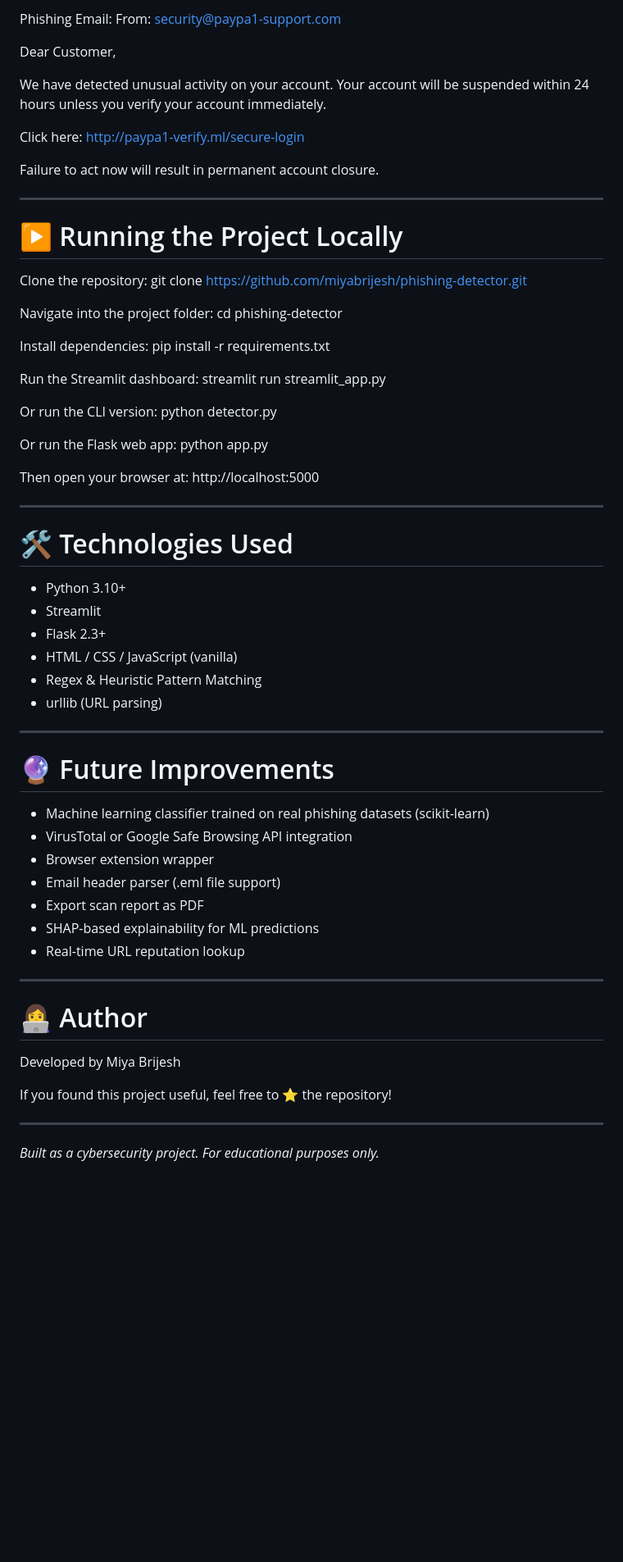
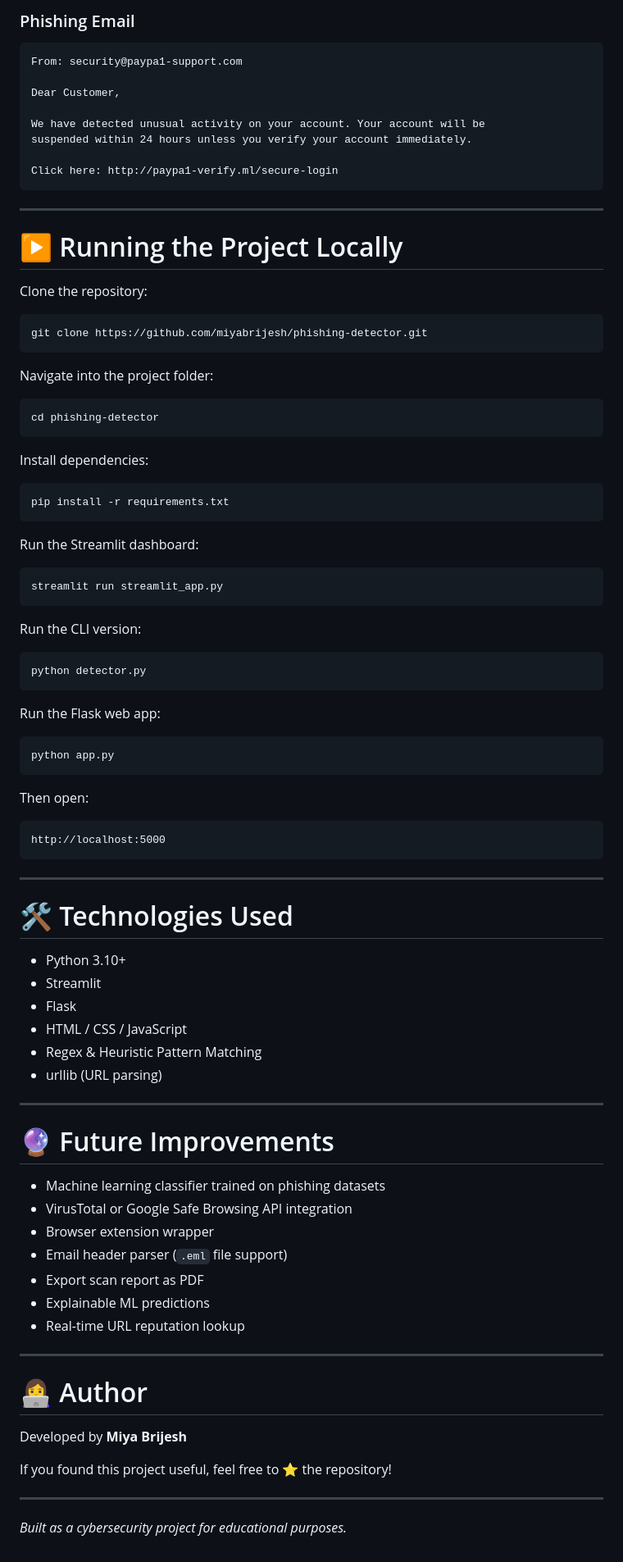
Before and after one commit to miyabrijesh/phishing-detector, a Markdown page: README.md, the part around one of its changes. Shown at 82% size. GitHub-like rendering; blank space fills up the shorter version.

````diff
--- a/README.md
+++ b/README.md
@@ -176,5 +192,7 @@ https://www.google.com/search?q=cybersecurity
 
-Phishing Email:
+### Phishing Email
+
+```
 From: security@paypa1-support.com
 
 Dear Customer,
@@ -183,32 +201,53 @@ We have detected unusual activity on your account. Your account will be
 suspended within 24 hours unless you verify your account immediately.
 
 Click here: http://paypa1-verify.ml/secure-login
-
-Failure to act now will result in permanent account closure.
+```
 
 ---
 
 # ▶ Running the Project Locally
 
 Clone the repository:
+
+```
 git clone https://github.com/miyabrijesh/phishing-detector.git
+```
 
 Navigate into the project folder:
+
+```
 cd phishing-detector
+```
 
 Install dependencies:
+
+```
 pip install -r requirements.txt
+```
 
 Run the Streamlit dashboard:
+
+```
 streamlit run streamlit_app.py
+```
 
-Or run the CLI version:
+Run the CLI version:
+
+```
 python detector.py
+```
 
-Or run the Flask web app:
+Run the Flask web app:
+
+```
 python app.py
+```
 
-Then open your browser at: http://localhost:5000
+Then open:
+
+```
+http://localhost:5000
+```
 
 ---
 
@@ -216,8 +255,8 @@ Then open your browser at: http://localhost:5000
 
 - Python 3.10+
 - Streamlit
-- Flask 2.3+
-- HTML / CSS / JavaScript (vanilla)
+- Flask
+- HTML / CSS / JavaScript
 - Regex & Heuristic Pattern Matching
 - urllib (URL parsing)
 
@@ -225,22 +264,22 @@ Then open your browser at: http://localhost:5000
 
 # 🔮 Future Improvements
 
-- Machine learning classifier trained on real phishing datasets (scikit-learn)
+- Machine learning classifier trained on phishing datasets
 - VirusTotal or Google Safe Browsing API integration
 - Browser extension wrapper
-- Email header parser (.eml file support)
+- Email header parser (`.eml` file support)
 - Export scan report as PDF
-- SHAP-based explainability for ML predictions
+- Explainable ML predictions
 - Real-time URL reputation lookup
 
 ---
 
 # 👩‍💻 Author
 
-Developed by Miya Brijesh
+Developed by **Miya Brijesh**
 
 If you found this project useful, feel free to ⭐ the repository!
 
 ---
 
-*Built as a cybersecurity project. For educational purposes only.*
+*Built as a cybersecurity project for educational purposes.*
````
Also changed, not shown: other parts of README.md (+69 -53 lines).
